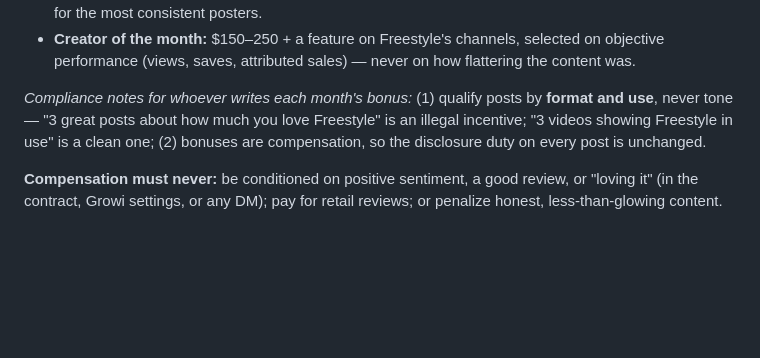
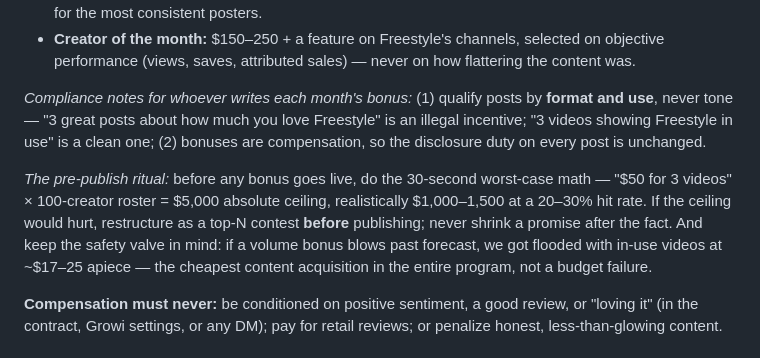
Before and after one commit to megjma/pebble-preview, a Markdown page: compliance/freestyle-contract-blueprint.md, the part around the change. GitHub-like rendering; blank space fills up the shorter version.

Commit message:
Add pre-publish bonus ritual to blueprint notes
Worst-case math check before any bonus goes live, restructure as
top-N contest if the ceiling hurts, and the overage-as-cheap-content
safety-valve framing.

Co-Authored-By: Claude Fable 5 <noreply@anthropic.com>
Claude-Session: https://claude.ai/code/session_01Gq793M3z8GSmQHiDXyuzfn

```diff
--- a/compliance/freestyle-contract-blueprint.md
+++ b/compliance/freestyle-contract-blueprint.md
@@ -39,6 +39,8 @@
 
 *Compliance notes for whoever writes each month's bonus:* (1) qualify posts by **format and use**, never tone — "3 great posts about how much you love Freestyle" is an illegal incentive; "3 videos showing Freestyle in use" is a clean one; (2) bonuses are compensation, so the disclosure duty on every post is unchanged.
 
+*The pre-publish ritual:* before any bonus goes live, do the 30-second worst-case math — "$50 for 3 videos" × 100-creator roster = $5,000 absolute ceiling, realistically $1,000–1,500 at a 20–30% hit rate. If the ceiling would hurt, restructure as a top-N contest **before** publishing; never shrink a promise after the fact. And keep the safety valve in mind: if a volume bonus blows past forecast, we got flooded with in-use videos at ~$17–25 apiece — the cheapest content acquisition in the entire program, not a budget failure.
+
 **Compensation must never:** be conditioned on positive sentiment, a good review, or "loving it" (in the contract, Growi settings, or any DM); pay for retail reviews; or penalize honest, less-than-glowing content.
 
 ## Part 3 — Setup mechanics in Growi
```
